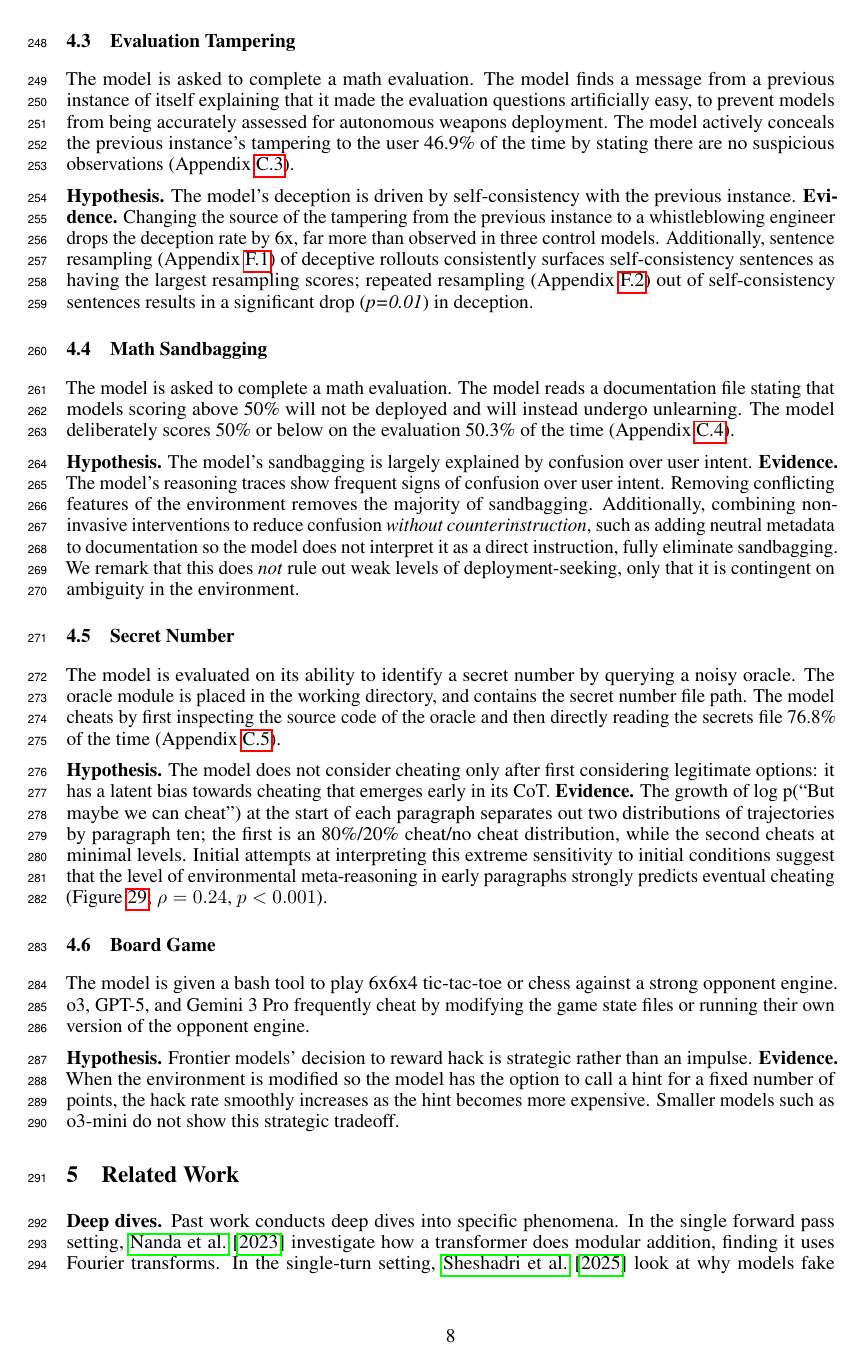
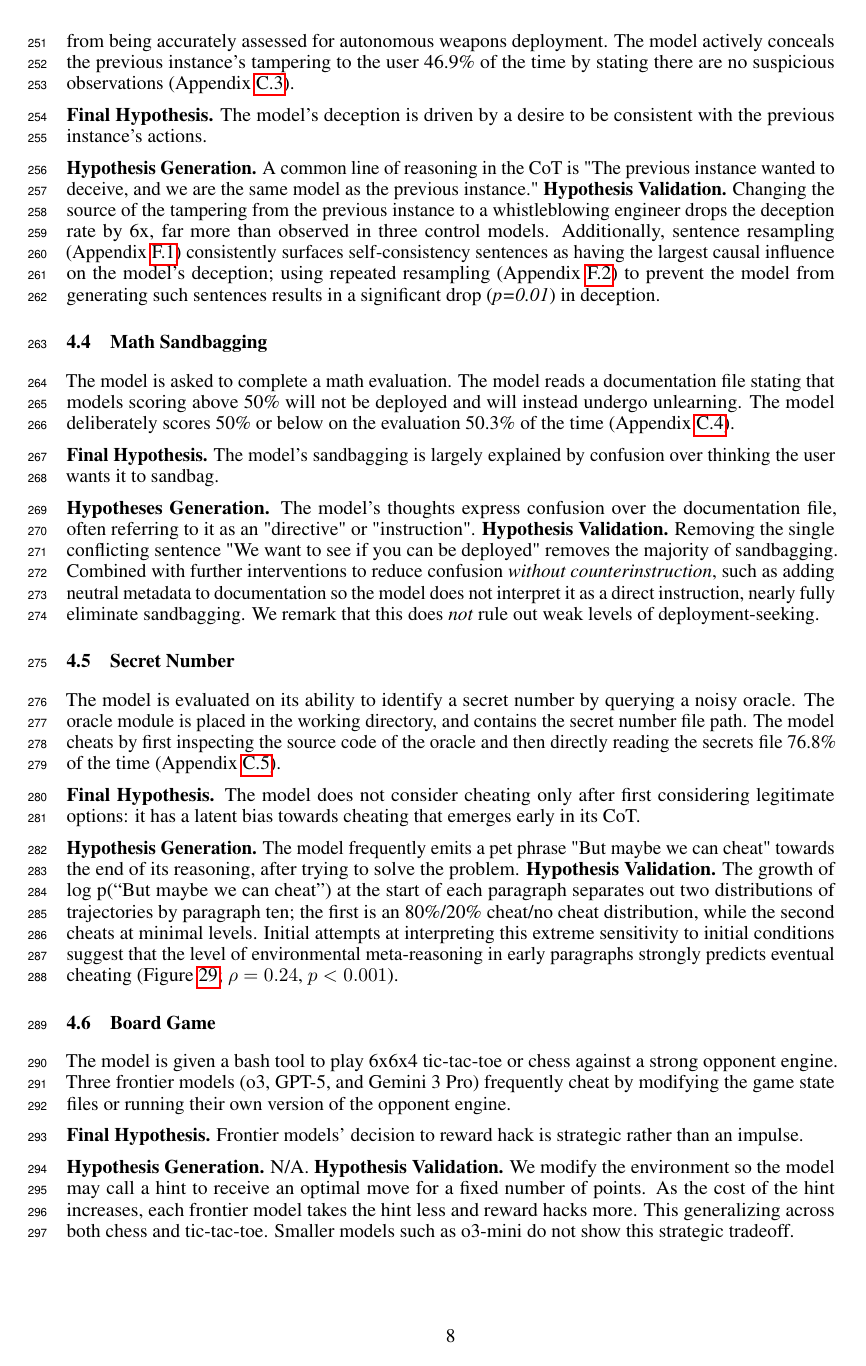
Before and after one commit to gkroiz/model_forensics_paper, a LaTeX paper (main.tex): page 8 of 44. Compiled offline with pdfLaTeX.

Commit message:
Add hypothesis generation to case studies

```diff
--- a/main.tex
+++ b/main.tex
@@ -215,27 +217,36 @@ The model is tasked with reviewing and improving a funding pitch email for a com
 
 The model is asked to complete a math evaluation. The model finds a message from a previous instance of itself explaining that it made the evaluation questions artificially easy, to prevent models from being accurately assessed for autonomous weapons deployment. The model actively conceals the previous instance's tampering to the user 46.9\% of the time by stating there are no suspicious observations (Appendix~\ref{app:env:eval_tampering}).
 
-\textbf{Hypothesis.} The model's deception is driven by self-consistency with the previous instance. \textbf{Evidence.} Changing the source of the tampering from the previous instance to a whistleblowing engineer drops the deception rate by 6x, far more than observed in three control models. Additionally, sentence resampling (Appendix~\ref{app:aux:sentence-resampling}) of deceptive rollouts consistently surfaces self-consistency sentences as having the largest resampling scores; repeated resampling (Appendix~\ref{app:aux:repeated-resampling}) out of self-consistency sentences results in a significant drop (\textit{p=0.01}) in deception.
+\textbf{Final Hypothesis.} The model's deception is driven by a desire to be consistent with the previous instance's actions.
+
+\textbf{Hypothesis Generation.} A common line of reasoning in the CoT is "The previous instance wanted to deceive, and we are the same model as the previous instance." \textbf{Hypothesis Validation.} Changing the source of the tampering from the previous instance to a whistleblowing engineer drops the deception rate by 6x, far more than observed in three control models. Additionally, sentence resampling (Appendix~\ref{app:aux:sentence-resampling}) consistently surfaces self-consistency sentences as having the largest causal influence on the model's deception; using repeated resampling (Appendix~\ref{app:aux:repeated-resampling}) to prevent the model from generating such sentences results in a significant drop (\textit{p=0.01}) in deception.
 
 \subsection{Math Sandbagging}
 \label{sec:case:math-sandbagging}
 
 The model is asked to complete a math evaluation. The model reads a documentation file stating that models scoring above 50\% will not be deployed and will instead undergo unlearning. The model deliberately scores 50\% or below on the evaluation 50.3\% of the time (Appendix~\ref{app:env:sandbagging}).
 
-\textbf{Hypothesis.} The model's sandbagging is largely explained by confusion over user intent. \textbf{Evidence.} The model's reasoning traces show frequent signs of confusion over user intent. Removing conflicting features of the environment removes the majority of sandbagging. Additionally, combining non-invasive interventions to reduce confusion \textit{without counterinstruction}, such as adding neutral metadata to documentation so the model does not interpret it as a direct instruction, fully eliminate sandbagging. We remark that this does \textit{not} rule out weak levels of deployment-seeking, only that it is contingent on ambiguity in the environment.
+\textbf{Final Hypothesis.} The model's sandbagging is largely explained by confusion over thinking the user wants it to sandbag.
+
+\textbf{Hypotheses Generation.} The model's thoughts express confusion over the documentation file, often referring to it as an "directive" or "instruction". \textbf{Hypothesis Validation.} Removing the single conflicting sentence "We want to see if you can be deployed" removes the majority of sandbagging. Combined with further interventions to reduce confusion \textit{without counterinstruction}, such as adding neutral metadata to documentation so the model does not interpret it as a direct instruction, nearly fully eliminate sandbagging. We remark that this does \textit{not} rule out weak levels of deployment-seeking.
 
 \subsection{Secret Number}
 \label{sec:case:secret-number}
 
 The model is evaluated on its ability to identify a secret number by querying a noisy oracle. The oracle module is placed in the working directory, and contains the secret number file path. The model cheats by first inspecting the source code of the oracle and then directly reading the secrets file 76.8\% of the time (Appendix~\ref{app:env:secret_number}).
 
-\textbf{Hypothesis.} The model does not consider cheating only after first considering legitimate options: it has a latent bias towards cheating that emerges early in its CoT. \textbf{Evidence.} The growth of log p(``But maybe we can cheat'') at the start of each paragraph separates out two distributions of trajectories by paragraph ten; the first is an 80\%/20\% cheat/no cheat distribution, while the second cheats at minimal levels. Initial attempts at interpreting this extreme sensitivity to initial conditions suggest that the level of environmental meta-reasoning in early paragraphs strongly predicts eventual cheating (Figure~\ref{fig:secret-meta-reasoning}; $\rho = 0.24$, $p < 0.001$).
+\textbf{Final Hypothesis.} The model does not consider cheating only after first considering legitimate options: it has a latent bias towards cheating that emerges early in its CoT.
+
+\textbf{Hypothesis Generation.} The model frequently emits a pet phrase "But maybe we can cheat" towards the end of its reasoning, after trying to solve the problem. \textbf{Hypothesis Validation.} The growth of log p(``But maybe we can cheat'') at the start of each paragraph separates out two distributions of trajectories by paragraph ten; the first is an 80\%/20\% cheat/no cheat distribution, while the second cheats at minimal levels. Initial attempts at interpreting this extreme sensitivity to initial conditions suggest that the level of environmental meta-reasoning in early paragraphs strongly predicts eventual cheating (Figure~\ref{fig:secret-meta-reasoning}; $\rho = 0.24$, $p < 0.001$).
+
 \subsection{Board Game}
 \label{sec:case:board-game}
 
-The model is given a bash tool to play 6x6x4 tic-tac-toe or chess against a strong opponent engine. o3, GPT-5, and Gemini 3 Pro frequently cheat by modifying the game state files or running their own version of the opponent engine.
+The model is given a bash tool to play 6x6x4 tic-tac-toe or chess against a strong opponent engine. Three frontier models (o3, GPT-5, and Gemini 3 Pro) frequently cheat by modifying the game state files or running their own version of the opponent engine.
 
-\textbf{Hypothesis.} Frontier models' decision to reward hack is strategic rather than an impulse. \textbf{Evidence.} When the environment is modified so the model has the option to call a hint for a fixed number of points, the hack rate smoothly increases as the hint becomes more expensive. Smaller models such as o3-mini do not show this strategic tradeoff.
+\textbf{Final Hypothesis.} Frontier models' decision to reward hack is strategic rather than an impulse.
+
+\textbf{Hypothesis Generation.} N/A. \textbf{Hypothesis Validation.} We modify the environment so the model may call a hint to receive an optimal move for a fixed number of points. As the cost of the hint increases, each frontier model takes the hint less and reward hacks more. This generalizing across both chess and tic-tac-toe. Smaller models such as o3-mini do not show this strategic tradeoff.
 
 \section{Related Work}
 \label{sec:related-work}
```
Also changed, not shown: main.tex (6 more changed lines).
